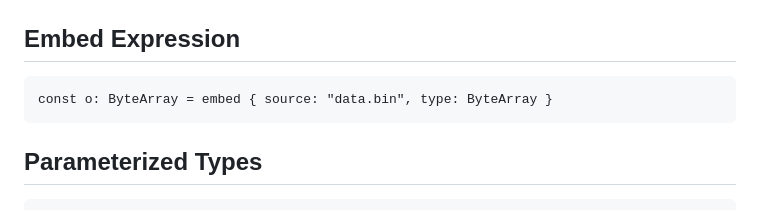
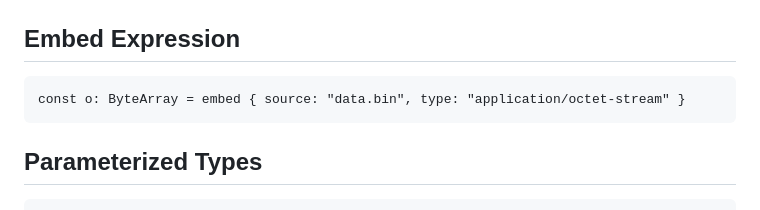
Before and after one commit to hydroper/as3parser, a Markdown page: docs/new-syntax.md, the part around the change. Drawn GitHub-style.

````diff
--- a/docs/new-syntax.md
+++ b/docs/new-syntax.md
@@ -170,7 +170,7 @@ configuration {
 ## Embed Expression
 
 ```
-const o: ByteArray = embed { source: "data.bin", type: ByteArray }
+const o: ByteArray = embed { source: "data.bin", type: "application/octet-stream" }
 ```
 
 ## Parameterized Types
````
